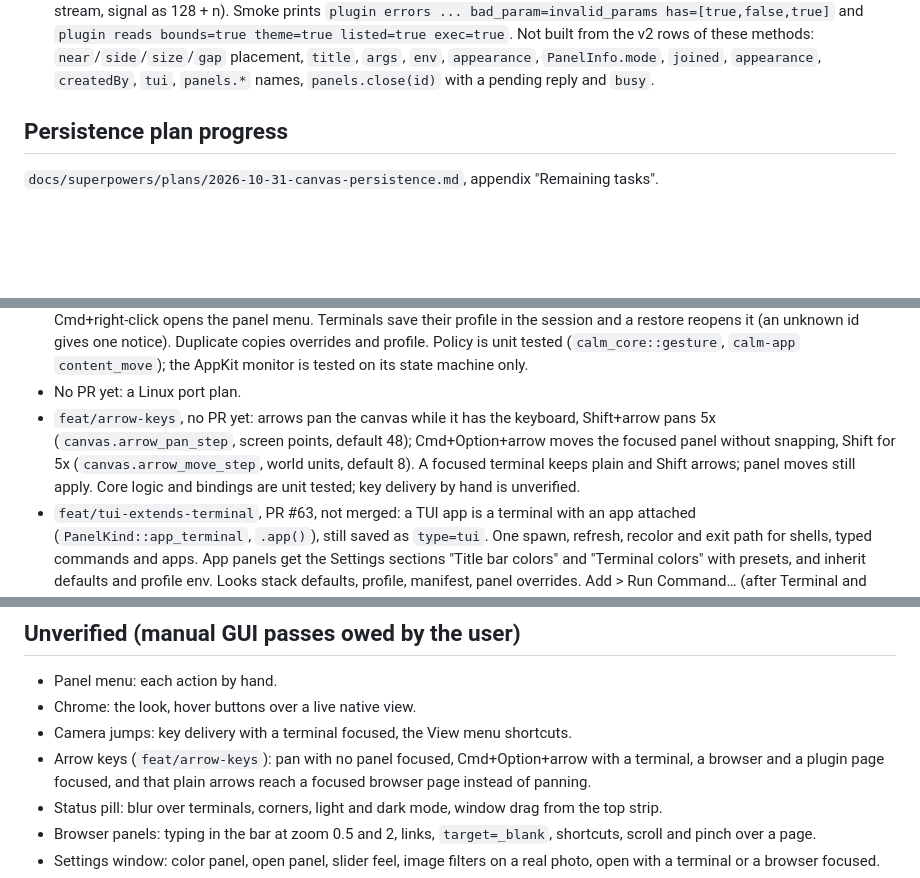
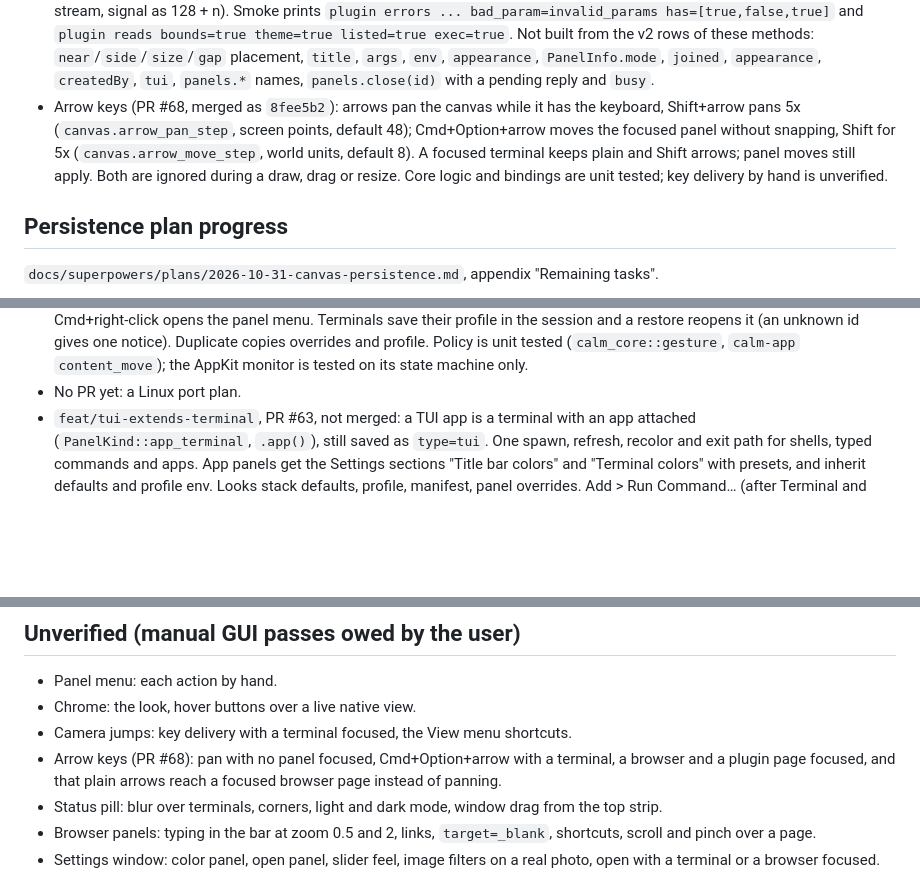
Before and after one commit to kolezka/CALM, a Markdown page: .ai/status.md, 3 parts joined by grey strips. GitHub-like rendering; blank space fills up the shorter version.

Commit message:
docs: mark arrow keys merged in status (#73)

```diff
--- a/.ai/status.md
+++ b/.ai/status.md
@@ -215,6 +215,12 @@ Pull requests:
   these methods: `near`/`side`/`size`/`gap` placement, `title`, `args`, `env`,
   `appearance`, `PanelInfo.mode`, `joined`, `appearance`, `createdBy`, `tui`, `panels.*`
   names, `panels.close(id)` with a pending reply and `busy`.
+- Arrow keys (PR #68, merged as `8fee5b2`): arrows pan the canvas while it has the keyboard,
+  Shift+arrow pans 5x (`canvas.arrow_pan_step`, screen points, default 48); Cmd+Option+arrow
+  moves the focused panel without snapping, Shift for 5x (`canvas.arrow_move_step`, world
+  units, default 8). A focused terminal keeps plain and Shift arrows; panel moves still
+  apply. Both are ignored during a draw, drag or resize. Core logic and bindings are unit
+  tested; key delivery by hand is unverified.
 
 ## Persistence plan progress
 
@@ -269,11 +275,6 @@ Open questions: `.ai/open-questions.md`.
   profile. Policy is unit tested (`calm_core::gesture`, `calm-app` `content_move`); the
   AppKit monitor is tested on its state machine only.
 - No PR yet: a Linux port plan.
-- `feat/arrow-keys`, no PR yet: arrows pan the canvas while it has the keyboard, Shift+arrow
-  pans 5x (`canvas.arrow_pan_step`, screen points, default 48); Cmd+Option+arrow moves the
-  focused panel without snapping, Shift for 5x (`canvas.arrow_move_step`, world units,
-  default 8). A focused terminal keeps plain and Shift arrows; panel moves still apply.
-  Core logic and bindings are unit tested; key delivery by hand is unverified.
 - `feat/tui-extends-terminal`, PR #63, not merged: a TUI app is a terminal with an app
   attached (`PanelKind::app_terminal`, `.app()`), still saved as `type=tui`. One spawn,
   refresh, recolor and exit path for shells, typed commands and apps. App panels get the
@@ -347,7 +348,7 @@ Open questions: `.ai/open-questions.md`.
 - Panel menu: each action by hand.
 - Chrome: the look, hover buttons over a live native view.
 - Camera jumps: key delivery with a terminal focused, the View menu shortcuts.
-- Arrow keys (`feat/arrow-keys`): pan with no panel focused, Cmd+Option+arrow with a
+- Arrow keys (PR #68): pan with no panel focused, Cmd+Option+arrow with a
   terminal, a browser and a plugin page focused, and that plain arrows reach a focused
   browser page instead of panning.
 - Status pill: blur over terminals, corners, light and dark mode, window drag from the top strip.
```
